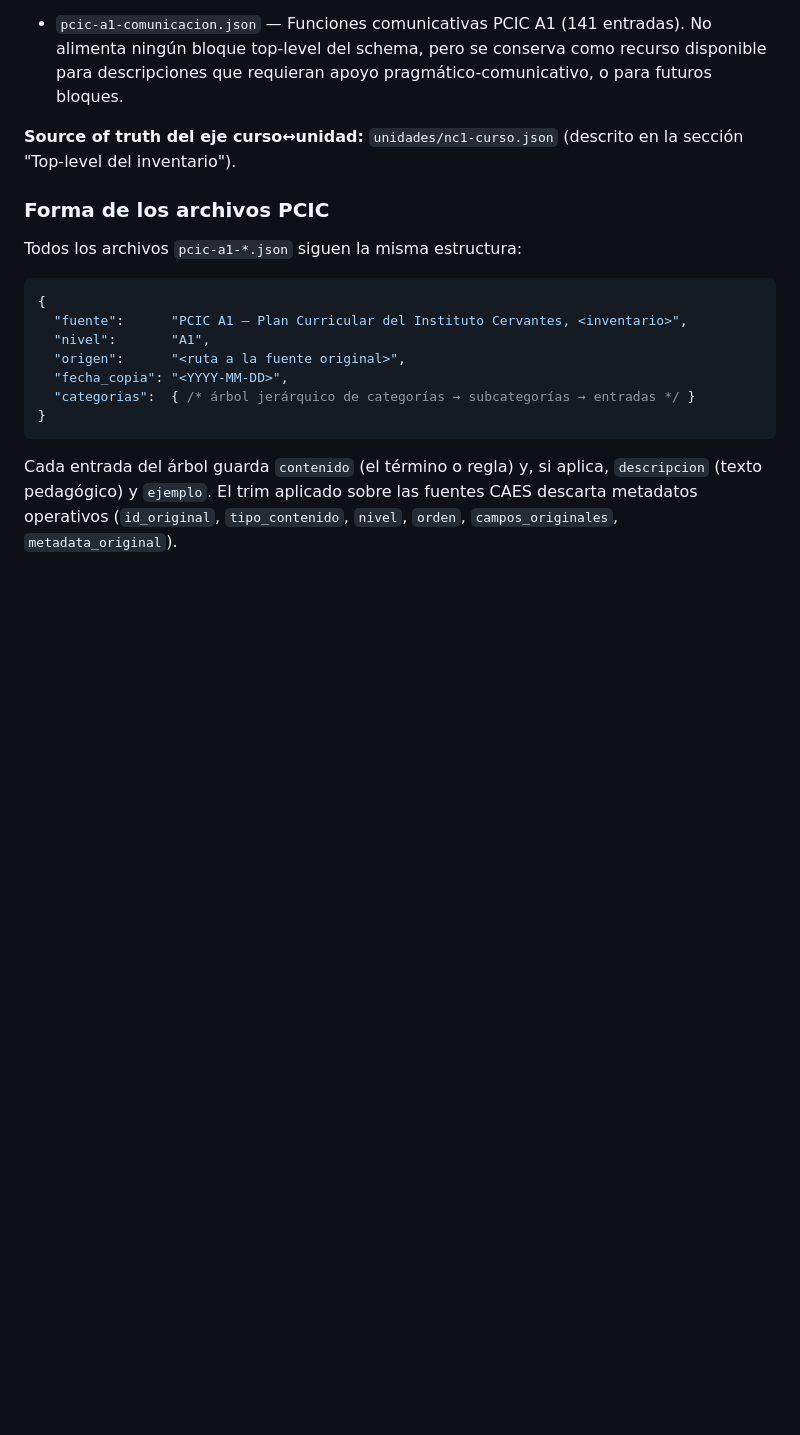
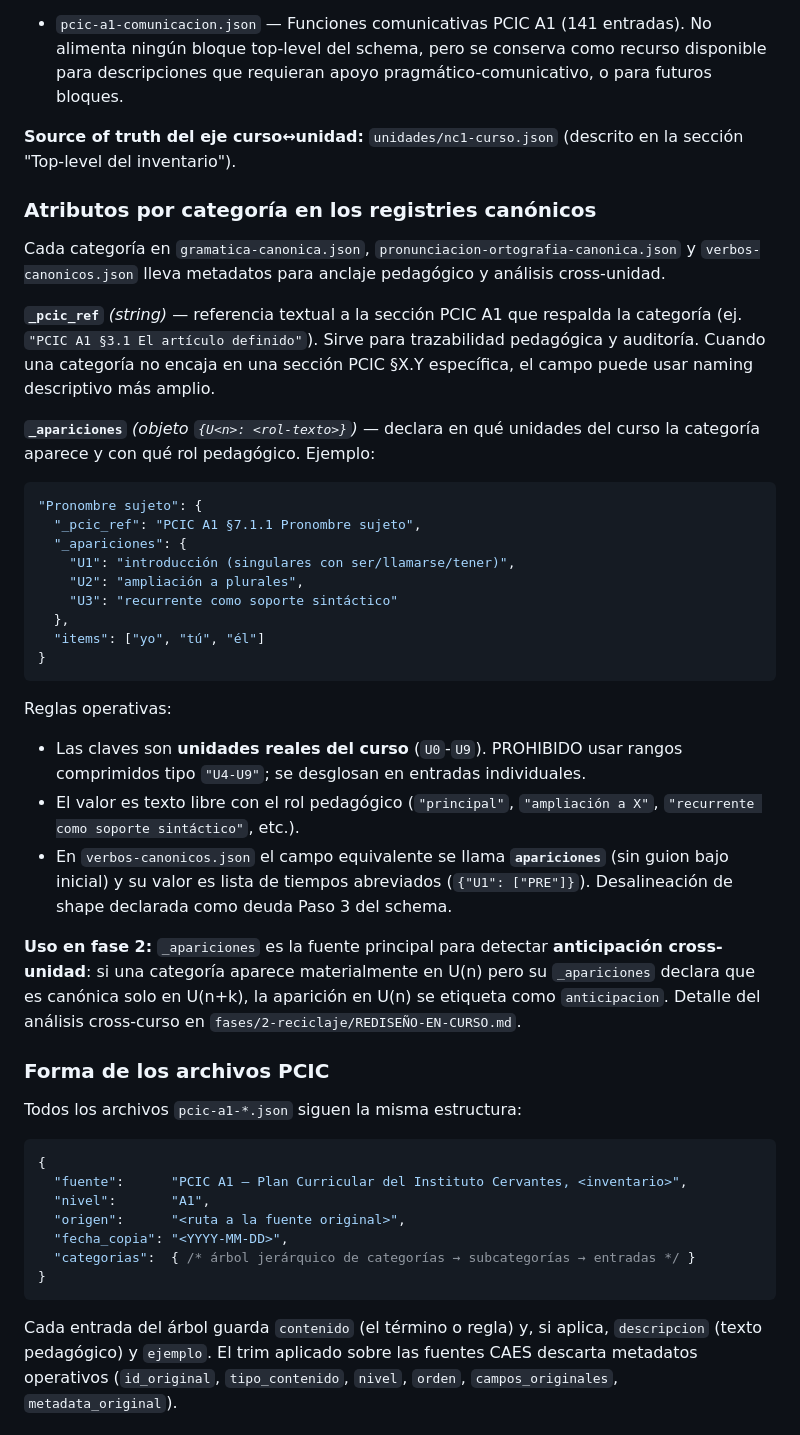
Before and after one commit to adminmc2/agentes_GDC1, a Markdown page: fases/1-extraccion-inventario/glosario.md, the part around one of its changes. Rendered like a GitHub page; blank space fills up the shorter version.

Commit message:
v10.118: glosario — anticipación verbal por lema + atributos de registries (hallazgos 1 y 2)

````diff
--- a/fases/1-extraccion-inventario/glosario.md
+++ b/fases/1-extraccion-inventario/glosario.md
@@ -635,6 +650,33 @@ Cada dimensión lingüística del sistema usa **dos artefactos paralelos**: una
 
 **Source of truth del eje curso↔unidad:** `unidades/nc1-curso.json` (descrito en la sección "Top-level del inventario").
 
+### Atributos por categoría en los registries canónicos
+
+Cada categoría en `gramatica-canonica.json`, `pronunciacion-ortografia-canonica.json` y `verbos-canonicos.json` lleva metadatos para anclaje pedagógico y análisis cross-unidad.
+
+**`_pcic_ref`** *(string)* — referencia textual a la sección PCIC A1 que respalda la categoría (ej. `"PCIC A1 §3.1 El artículo definido"`). Sirve para trazabilidad pedagógica y auditoría. Cuando una categoría no encaja en una sección PCIC §X.Y específica, el campo puede usar naming descriptivo más amplio.
+
+**`_apariciones`** *(objeto `{U<n>: <rol-texto>}`)* — declara en qué unidades del curso la categoría aparece y con qué rol pedagógico. Ejemplo:
+
+```jsonc
+"Pronombre sujeto": {
+  "_pcic_ref": "PCIC A1 §7.1.1 Pronombre sujeto",
+  "_apariciones": {
+    "U1": "introducción (singulares con ser/llamarse/tener)",
+    "U2": "ampliación a plurales",
+    "U3": "recurrente como soporte sintáctico"
+  },
+  "items": ["yo", "tú", "él"]
+}
+```
+
+Reglas operativas:
+- Las claves son **unidades reales del curso** (`U0`-`U9`). PROHIBIDO usar rangos comprimidos tipo `"U4-U9"`; se desglosan en entradas individuales.
+- El valor es texto libre con el rol pedagógico (`"principal"`, `"ampliación a X"`, `"recurrente como soporte sintáctico"`, etc.).
+- En `verbos-canonicos.json` el campo equivalente se llama **`apariciones`** (sin guion bajo inicial) y su valor es lista de tiempos abreviados (`{"U1": ["PRE"]}`). Desalineación de shape declarada como deuda Paso 3 del schema.
+
+**Uso en fase 2:** `_apariciones` es la fuente principal para detectar **anticipación cross-unidad**: si una categoría aparece materialmente en U(n) pero su `_apariciones` declara que es canónica solo en U(n+k), la aparición en U(n) se etiqueta como `anticipacion`. Detalle del análisis cross-curso en `fases/2-reciclaje/REDISEÑO-EN-CURSO.md`.
+
 ### Forma de los archivos PCIC
 
 Todos los archivos `pcic-a1-*.json` siguen la misma estructura:
````
Also changed, not shown: other parts of fases/1-extraccion-inventario/glosario.md (+15 -0 lines).
